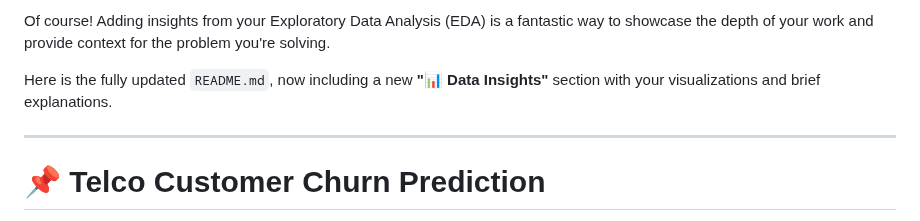
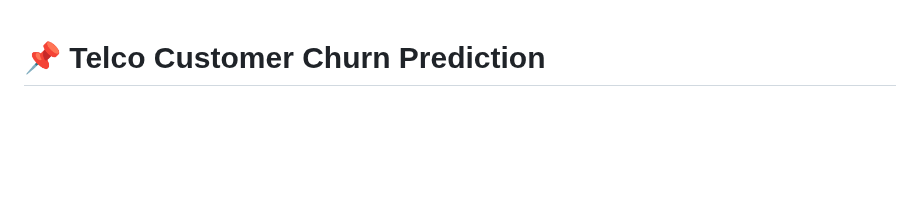
Before and after one commit to Akbarhusain12/churn-project, a Markdown page: readme.md, the part around the change. Rendered like a GitHub page; blank space fills up the shorter version.

```diff
--- a/readme.md
+++ b/readme.md
@@ -1,9 +1,3 @@
-Of course\! Adding insights from your Exploratory Data Analysis (EDA) is a fantastic way to showcase the depth of your work and provide context for the problem you're solving.
-
-Here is the fully updated `README.md`, now including a new **"📊 Data Insights"** section with your visualizations and brief explanations.
-
------
-
 # 📌 Telco Customer Churn Prediction
 
 An end-to-end machine learning project to predict customer churn with a modular pipeline and a Flask web application for real-time inference.
```
